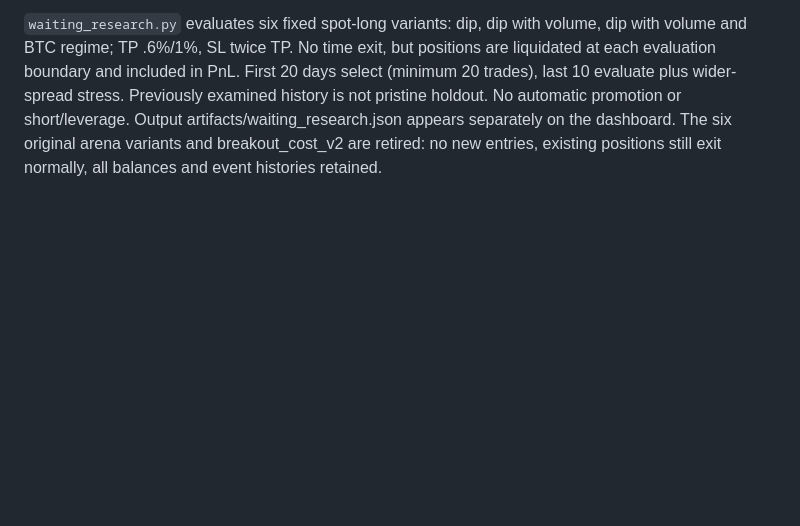
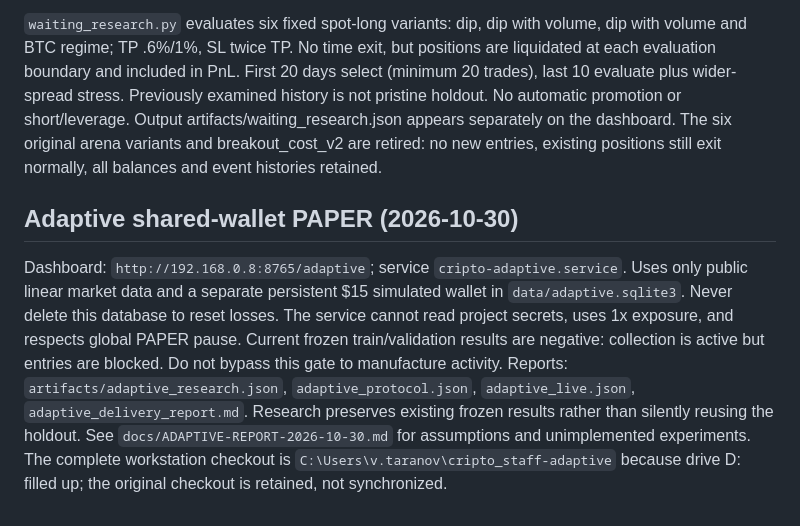
Before and after one commit to fermiums22/cripto_staff, a Markdown page: docs/SERVER.md, the part around the change. Rendered like a GitHub page; blank space fills up the shorter version.

Commit message:
Document adaptive deployment, validation and blocked experiments

```diff
--- a/docs/SERVER.md
+++ b/docs/SERVER.md
@@ -195,3 +195,18 @@ examined history is not pristine holdout. No automatic promotion or short/levera
 Output artifacts/waiting_research.json appears separately on the dashboard.
 The six original arena variants and breakout_cost_v2 are retired: no new entries,
 existing positions still exit normally, all balances and event histories retained.
+
+## Adaptive shared-wallet PAPER (2026-10-30)
+
+Dashboard: `http://192.168.0.8:8765/adaptive`; service `cripto-adaptive.service`.
+Uses only public linear market data and a separate persistent $15 simulated wallet
+in `data/adaptive.sqlite3`. Never delete this database to reset losses. The service
+cannot read project secrets, uses 1x exposure, and respects global PAPER pause.
+Current frozen train/validation results are negative: collection is active but
+entries are blocked. Do not bypass this gate to manufacture activity.
+Reports: `artifacts/adaptive_research.json`, `adaptive_protocol.json`,
+`adaptive_live.json`, `adaptive_delivery_report.md`. Research preserves existing
+frozen results rather than silently reusing the holdout. See
+`docs/ADAPTIVE-REPORT-2026-10-30.md` for assumptions and unimplemented experiments.
+The complete workstation checkout is `C:\Users\v.taranov\cripto_staff-adaptive`
+because drive D: filled up; the original checkout is retained, not synchronized.
```
Also changed, not shown: docs/ADAPTIVE-REPORT-2026-10-30.md (+2 -1 lines), docs/CLAUDE-ADAPTIVE-REVIEW.md (added, +7 -0 lines).
